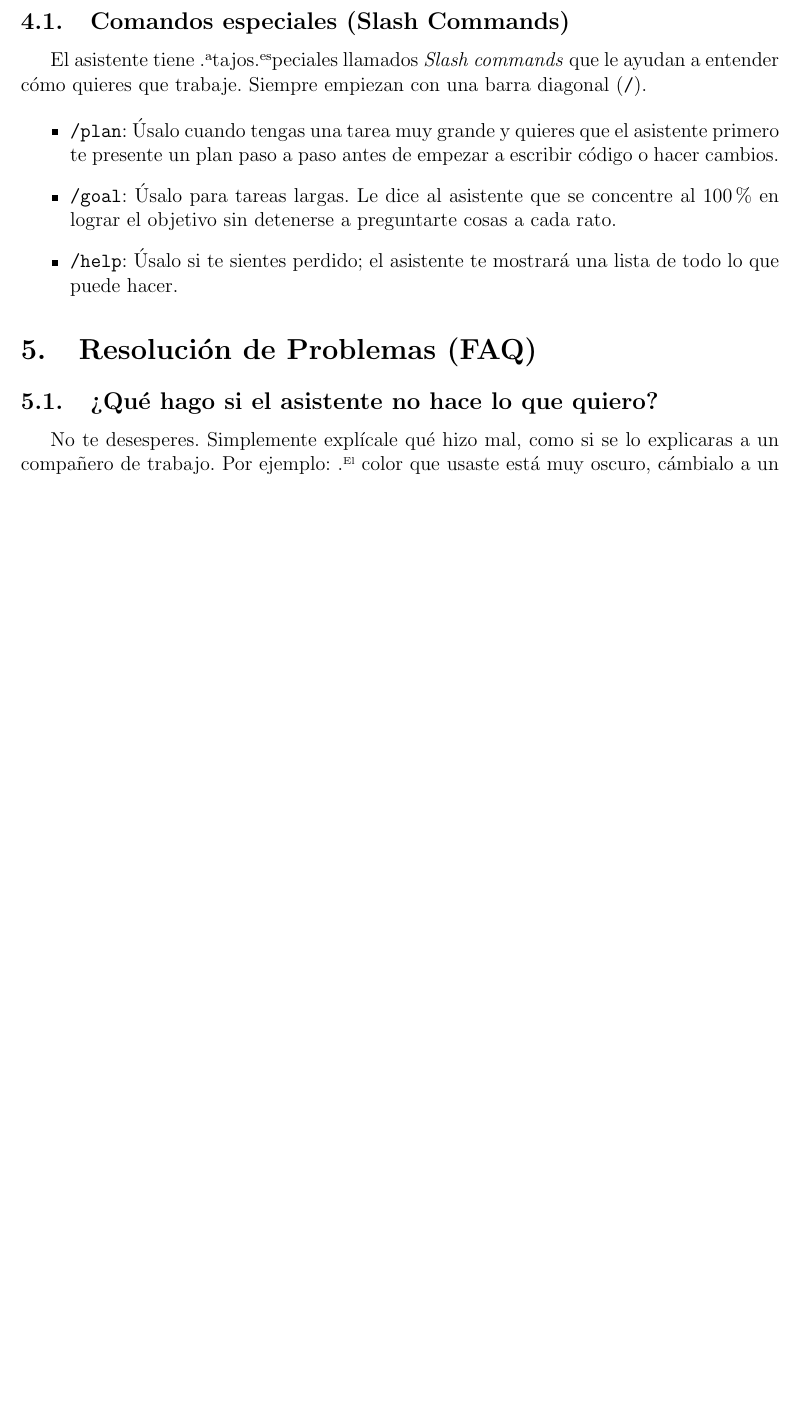
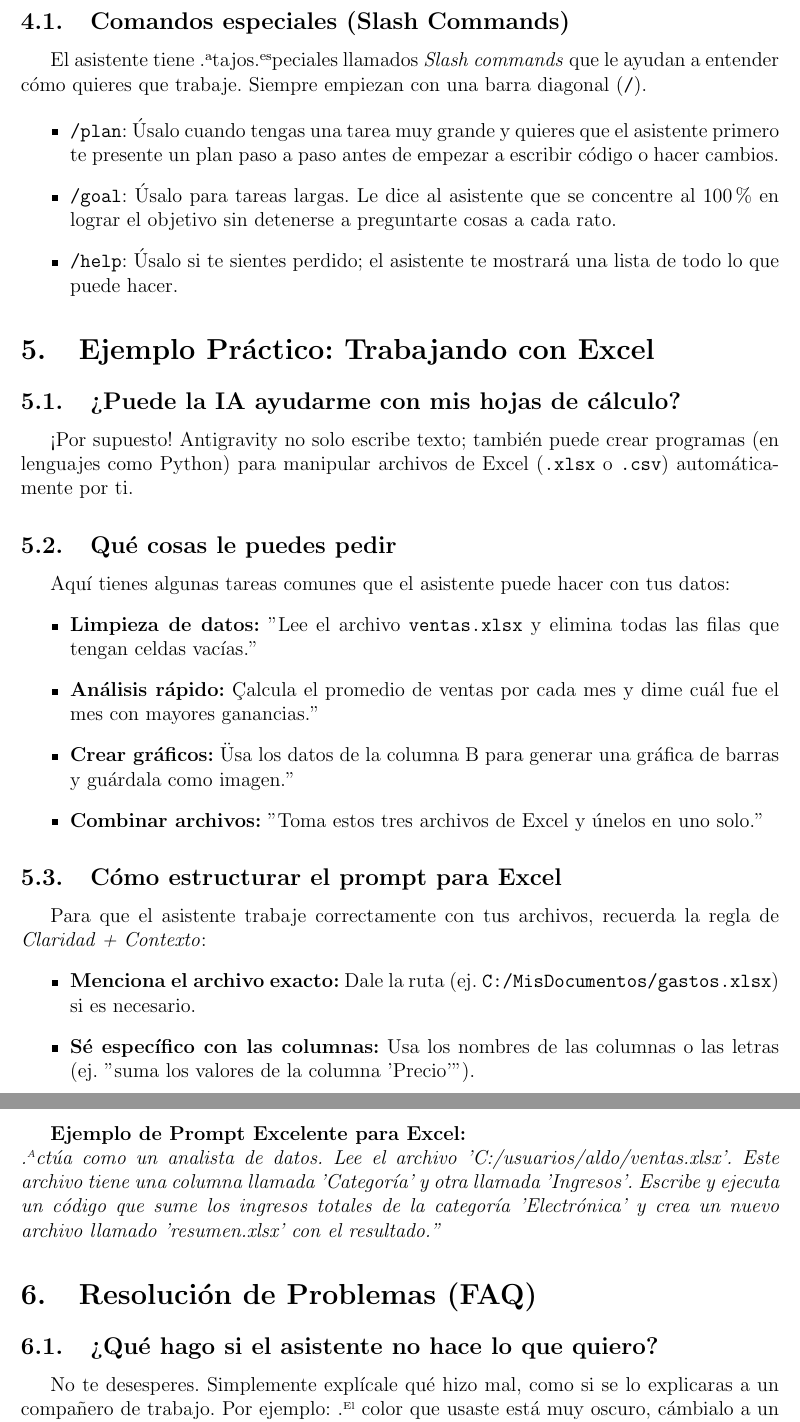
Before and after one commit to AldoZM/Antigravity-for-dummies, a LaTeX paper (AGY_for_dummies.tex): part of page 4 of 4 before the commit and two parts of pages 4 and 5 of 5 after it, the two joined at a grey line, cut so that both start at the same text, the shorter picture padded with empty space. Compiled offline with pdfLaTeX.

Commit message:
Add practical example section for manipulating Excel files

```diff
--- a/AGY_for_dummies.tex
+++ b/AGY_for_dummies.tex
@@ -91,6 +91,29 @@ El asistente tiene "atajos" especiales llamados \textit{Slash commands} que le a
     \item \textbf{\texttt{/help}}: Úsalo si te sientes perdido; el asistente te mostrará una lista de todo lo que puede hacer.
 \end{itemize}
 
+\section{Ejemplo Práctico: Trabajando con Excel}
+\subsection{¿Puede la IA ayudarme con mis hojas de cálculo?}
+¡Por supuesto! Antigravity no solo escribe texto; también puede crear programas (en lenguajes como Python) para manipular archivos de Excel (\texttt{.xlsx} o \texttt{.csv}) automáticamente por ti.
+
+\subsection{Qué cosas le puedes pedir}
+Aquí tienes algunas tareas comunes que el asistente puede hacer con tus datos:
+\begin{itemize}
+    \item \textbf{Limpieza de datos:} "Lee el archivo \texttt{ventas.xlsx} y elimina todas las filas que tengan celdas vacías."
+    \item \textbf{Análisis rápido:} "Calcula el promedio de ventas por cada mes y dime cuál fue el mes con mayores ganancias."
+    \item \textbf{Crear gráficos:} "Usa los datos de la columna B para generar una gráfica de barras y guárdala como imagen."
+    \item \textbf{Combinar archivos:} "Toma estos tres archivos de Excel y únelos en uno solo."
+\end{itemize}
+
+\subsection{Cómo estructurar el prompt para Excel}
+Para que el asistente trabaje correctamente con tus archivos, recuerda la regla de \textit{Claridad + Contexto}:
+\begin{itemize}
+    \item \textbf{Menciona el archivo exacto:} Dale la ruta (ej. \texttt{C:/MisDocumentos/gastos.xlsx}) si es necesario.
+    \item \textbf{Sé específico con las columnas:} Usa los nombres de las columnas o las letras (ej. "suma los valores de la columna 'Precio'").
+\end{itemize}
+
+\textbf{Ejemplo de Prompt Excelente para Excel:}\\
+\textit{"Actúa como un analista de datos. Lee el archivo 'C:/usuarios/aldo/ventas.xlsx'. Este archivo tiene una columna llamada 'Categoría' y otra llamada 'Ingresos'. Escribe y ejecuta un código que sume los ingresos totales de la categoría 'Electrónica' y crea un nuevo archivo llamado 'resumen.xlsx' con el resultado."}
+
 \section{Resolución de Problemas (FAQ)}
 \subsection{¿Qué hago si el asistente no hace lo que quiero?}
 No te desesperes. Simplemente explícale qué hizo mal, como si se lo explicaras a un compañero de trabajo. Por ejemplo: "El color que usaste está muy oscuro, cámbialo a un azul más claro".
```
